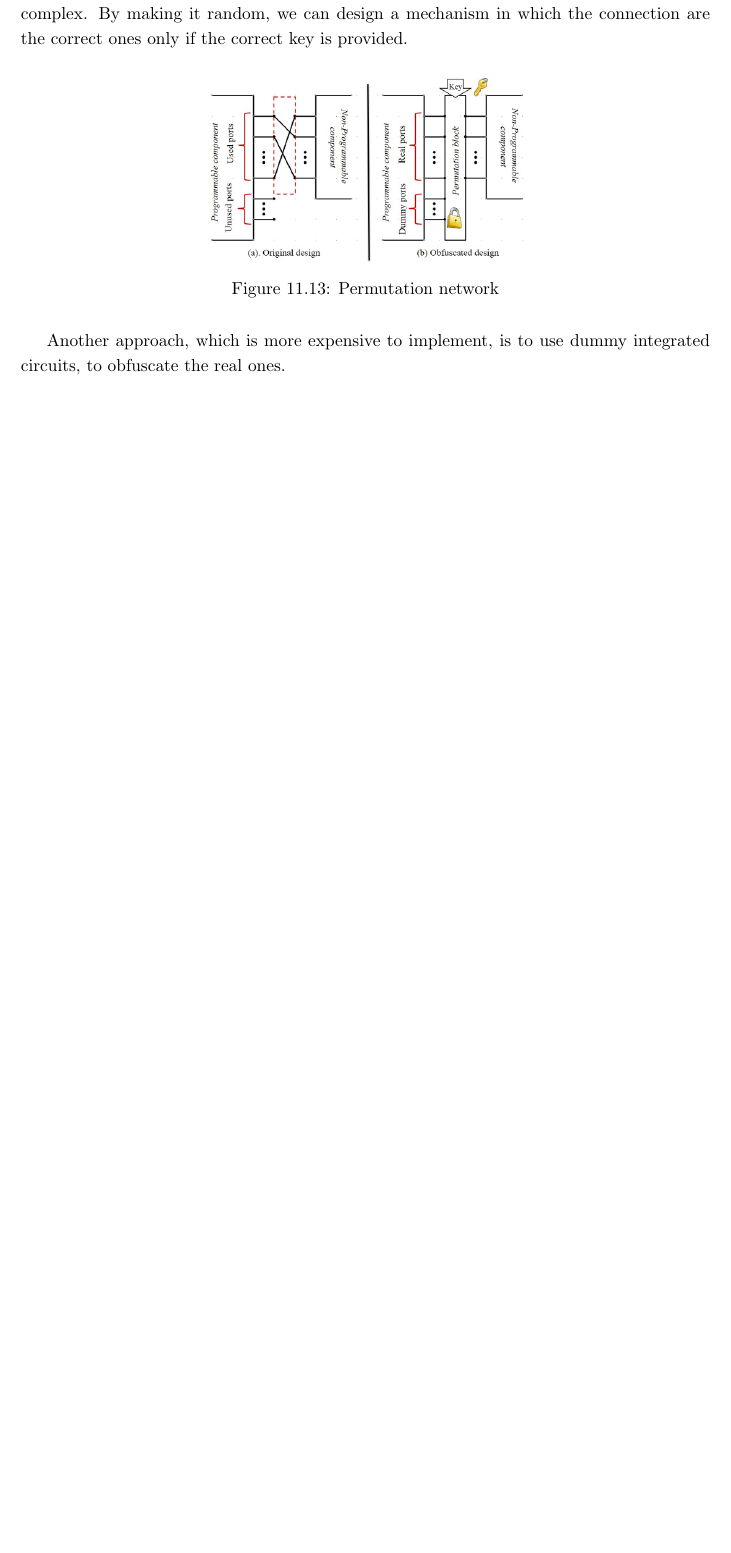
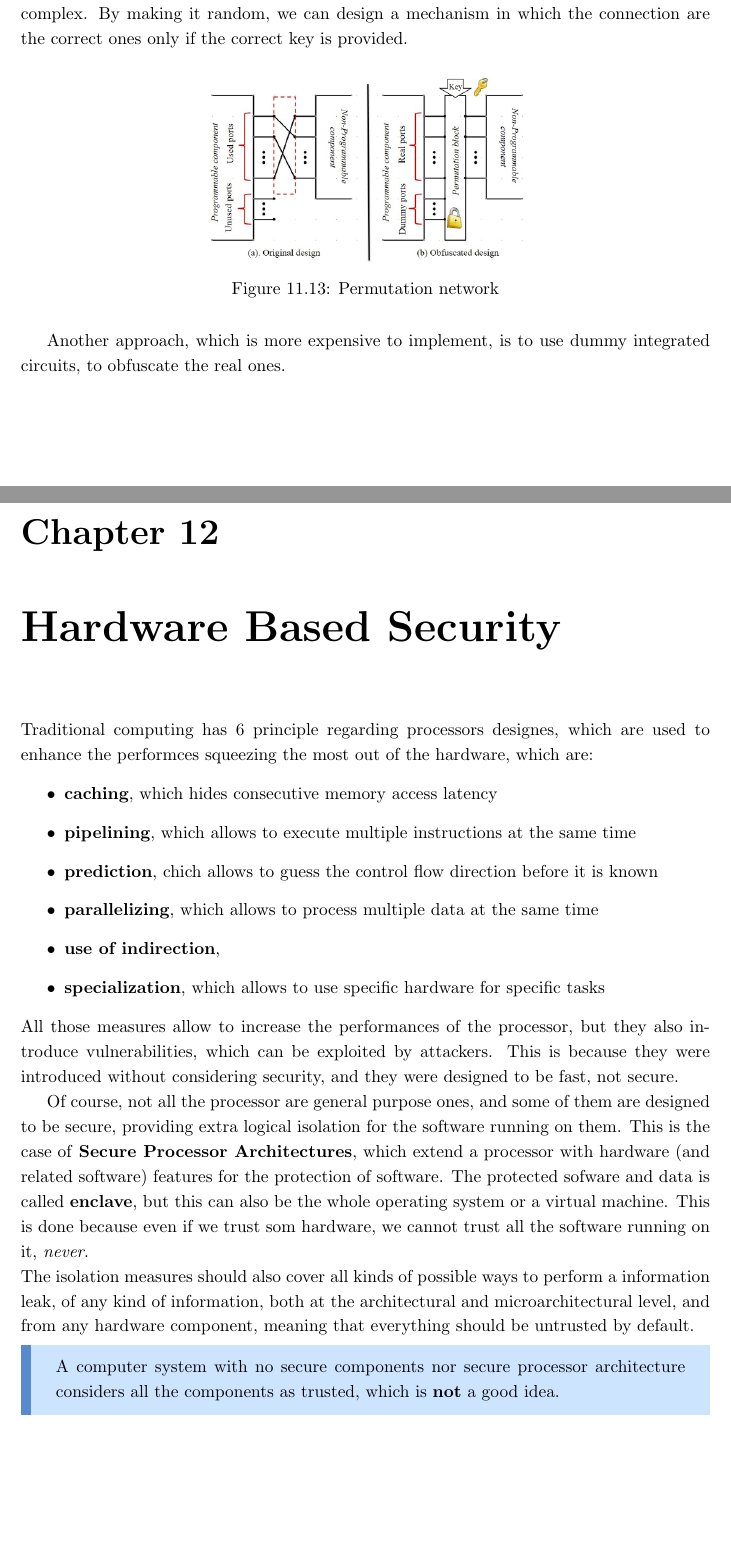
Before and after one commit to Sephrost/Hardware-and-Wireless, a LaTeX thesis (main.tex, which reads chapters/hardware/hardware based security.tex): part of page 170 of 170 before the commit and two parts of pages 170 and 171 of 172 after it, the two joined at a grey line, cut so that both start at the same text, the shorter picture padded with empty space. Compiled offline with pdfLaTeX.

Commit message:
[Hardware] Uploaded start of hb security

```diff
--- /dev/null
+++ b/chapters/hardware/hardware based security.tex
@@ -0,0 +1,29 @@
+\chapter{Hardware Based Security}
+Traditional computing has 6 principle regarding processors designes, which are used to enhance the
+performces squeezing the most out of the hardware, which are:
+\begin{itemize}
+  \item \textbf{caching}, which hides consecutive memory access latency
+  \item \textbf{pipelining}, which allows to execute multiple instructions at the same time
+  \item \textbf{prediction}, chich allows to guess the control flow direction before it is known
+  \item \textbf{parallelizing}, which allows to process multiple data at the same time
+  \item \textbf{use of indirection},
+  \item \textbf{specialization}, which allows to use specific hardware for specific tasks
+\end{itemize}
+All those measures allow to increase the performances of the processor, but they also introduce
+vulnerabilities, which can be exploited by attackers.  This is because they were introduced without
+considering security, and they were designed to be fast, not secure.
+
+Of course, not all the processor are general purpose ones, and some of them are designed to be
+secure, providing extra logical isolation for the software running on them. This is the case of
+\textbf{Secure Processor Architectures}, which extend a processor with hardware (and related
+software) features for the protection of software. The protected sofware and data is called
+\textbf{enclave}, but this can also be the whole operating system or a virtual machine. This is done
+because even if we trust som hardware, we cannot trust all the software running on it,
+\textit{never}.\\
+The isolation measures should also cover all kinds of possible ways to perform a information leak,
+of any kind of information, both at the architectural and microarchitectural level, and from any
+hardware component, meaning that everything should be untrusted by default.
+\begin{boxH}
+  A computer system with no secure components nor secure processor architecture considers all the
+  components as trusted, which is \textbf{not} a good idea.
+\end{boxH}
```
Also changed, not shown: main.tex (+1 -0 lines), chapters/hardware/hardware based security.tex (34 more changed lines).
